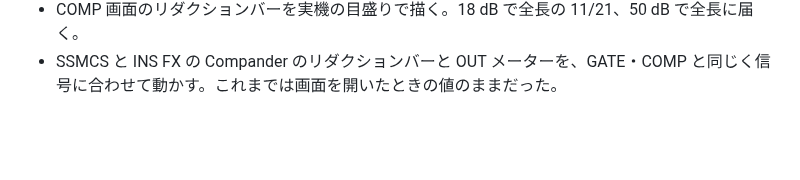
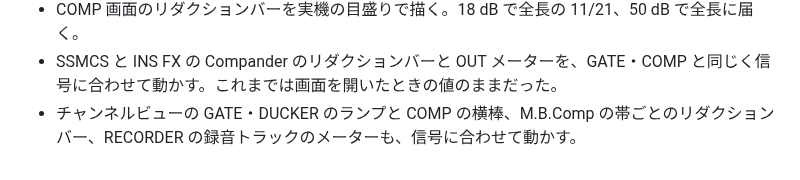
Before and after one commit to semnil/urx-lcd-sim, a Markdown page: CHANGES_ja.md, the part around the change. Rendered like a GitHub page; blank space fills up the shorter version.

Commit message:
Note the moving lamps, block bars, band bars and track meters in the changelog
Co-Authored-By: Claude Opus 5.5 <noreply@anthropic.com>

```diff
--- a/CHANGES_ja.md
+++ b/CHANGES_ja.md
@@ -22,3 +22,4 @@
 - ステレオリンクしたペアのダイナミクスを実機と同じく押さえる。GATE と INS FX の Compander はペアの大きい方のチャンネルを聞き、COMP はリンクした時点からリンクしたまま SSMCS に入るまでペアを聞く。OUT の 2 本はそれぞれのチャンネルに掛かる分だけ下げる。
 - COMP 画面のリダクションバーを実機の目盛りで描く。18 dB で全長の 11/21、50 dB で全長に届く。
 - SSMCS と INS FX の Compander のリダクションバーと OUT メーターを、GATE・COMP と同じく信号に合わせて動かす。これまでは画面を開いたときの値のままだった。
+- チャンネルビューの GATE・DUCKER のランプと COMP の横棒、M.B.Comp の帯ごとのリダクションバー、RECORDER の録音トラックのメーターも、信号に合わせて動かす。
```
Also changed, not shown: CHANGES.md (+1 -0 lines).
